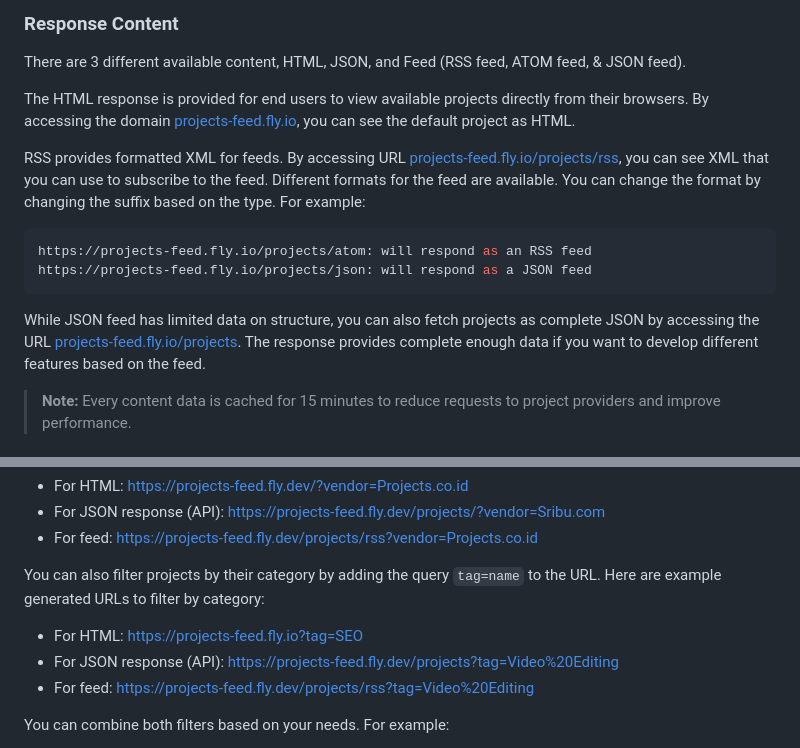
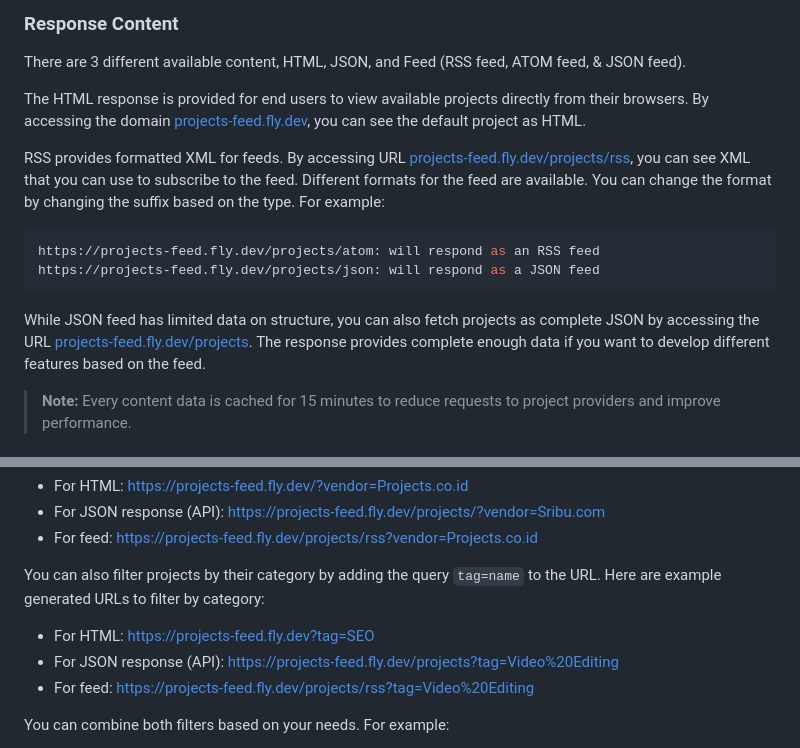
Before and after one commit to yugo412/projects-feed, a Markdown page: readme.md, 2 parts joined by grey strips. Drawn GitHub-style.

Commit message:
fix invalid web url

````diff
--- a/readme.md
+++ b/readme.md
@@ -9,15 +9,15 @@ Projects feed is a project aggregator and RSS provider from various (freelancer)
 
 There are 3 different available content, HTML, JSON, and Feed (RSS feed, ATOM feed, & JSON feed).
 
-The HTML response is provided for end users to view available projects directly from their browsers. By accessing the domain [projects-feed.fly.io](https://projects-feed.fly.io), you can see the default project as HTML.
+The HTML response is provided for end users to view available projects directly from their browsers. By accessing the domain [projects-feed.fly.dev](https://projects-feed.fly.dev), you can see the default project as HTML.
 
-RSS provides formatted XML for feeds. By accessing URL [projects-feed.fly.io/projects/rss](https://projects-feed.fly.io/projects/rss), you can see XML that you can use to subscribe to the feed. Different formats for the feed are available. You can change the format by changing the suffix based on the type. For example:
+RSS provides formatted XML for feeds. By accessing URL [projects-feed.fly.dev/projects/rss](https://projects-feed.fly.dev/projects/rss), you can see XML that you can use to subscribe to the feed. Different formats for the feed are available. You can change the format by changing the suffix based on the type. For example:
 
 ```bash
-https://projects-feed.fly.io/projects/atom: will respond as an RSS feed
-https://projects-feed.fly.io/projects/json: will respond as a JSON feed
+https://projects-feed.fly.dev/projects/atom: will respond as an RSS feed
+https://projects-feed.fly.dev/projects/json: will respond as a JSON feed
 ```
-While JSON feed has limited data on structure, you can also fetch projects as complete JSON by accessing the URL [projects-feed.fly.io/projects](https://projects-feed.fly.io/projects). The response provides complete enough data if you want to develop different features based on the feed.
+While JSON feed has limited data on structure, you can also fetch projects as complete JSON by accessing the URL [projects-feed.fly.dev/projects](https://projects-feed.fly.dev/projects). The response provides complete enough data if you want to develop different features based on the feed.
 
 > **Note:**
 > Every content data is cached for 15 minutes to reduce requests to project providers and improve performance.
@@ -34,7 +34,7 @@ If you want to filter the response for a specific vendor, you can add the query
 
 You can also filter projects by their category by adding the query `tag=name` to the URL. Here are example generated URLs to filter by category:
 
-- For HTML: [https://projects-feed.fly.io?tag=SEO](https://projects-feed.fly.io?tag=SEO)
+- For HTML: [https://projects-feed.fly.dev?tag=SEO](https://projects-feed.fly.dev?tag=SEO)
 - For JSON response (API): [https://projects-feed.fly.dev/projects?tag=Video%20Editing](https://projects-feed.fly.dev/projects?tag=Video%20Editing)
 - For feed: [https://projects-feed.fly.dev/projects/rss?tag=Video%20Editing](https://projects-feed.fly.dev/projects/rss?tag=Video%20Editing)
 
````
